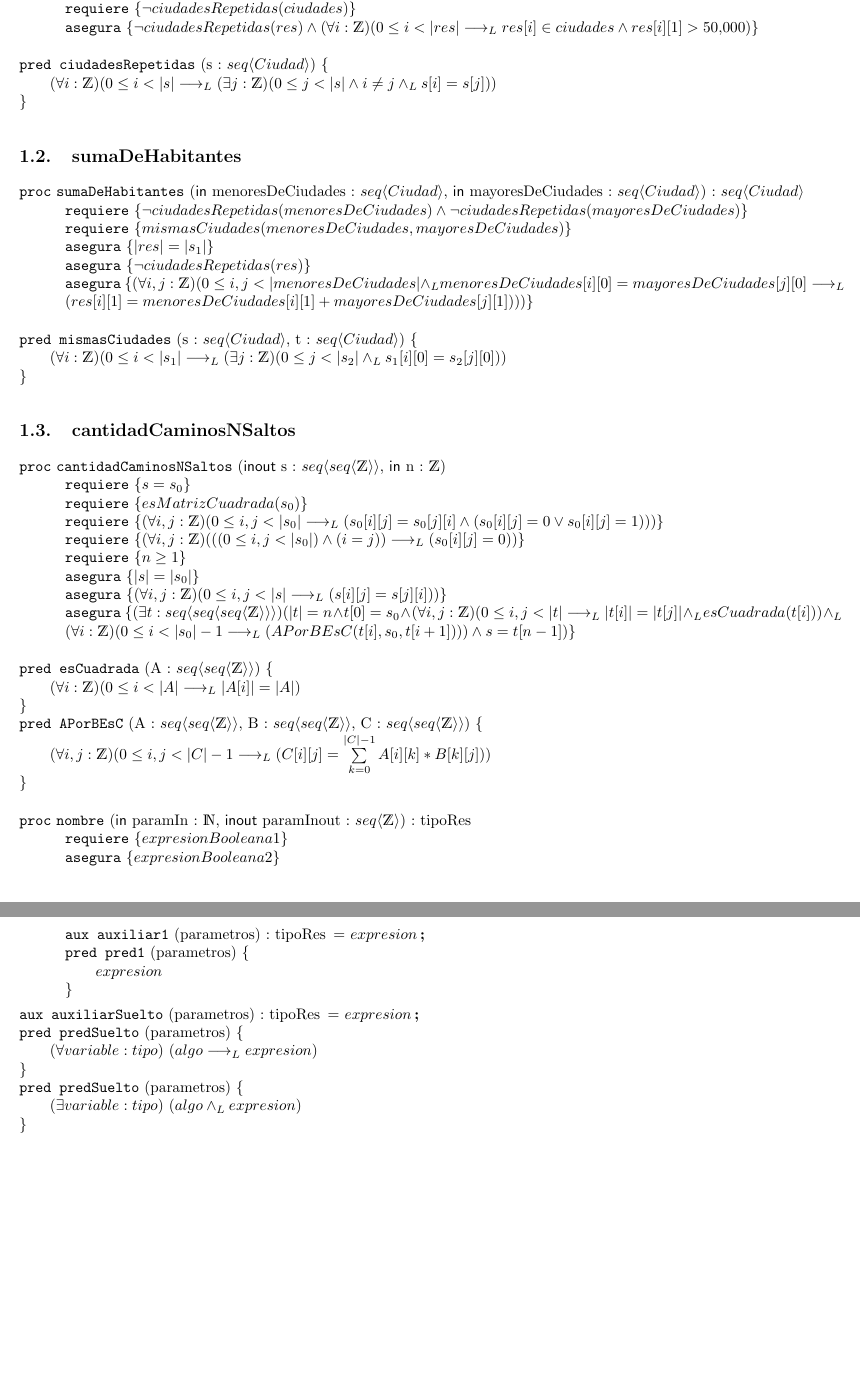
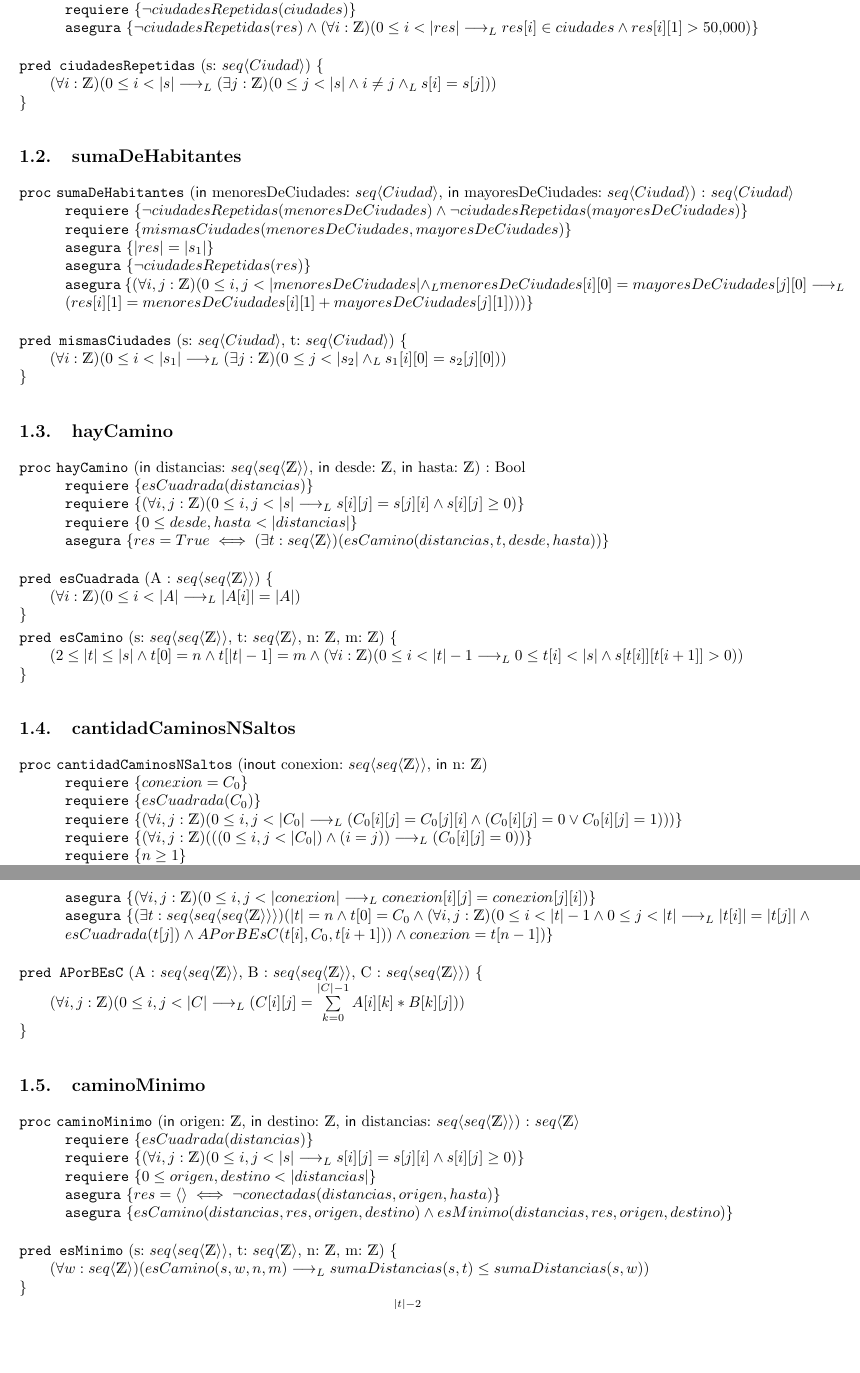
Before and after one commit to MateDominguez/AED-TP1, a LaTeX document (ejemplo_tp_grupal.tex): two parts of pages 3 and 4 of 4, joined at a grey line, cut so that both start at the same text, the shorter picture padded with empty space. Compiled offline with pdfLaTeX.

Commit message:
agregue especificacion punto 1.3 y 1.5, agregye correcciones a los demas

```diff
--- a/ejemplo_tp_grupal.tex
+++ b/ejemplo_tp_grupal.tex
@@ -150,45 +150,68 @@ Si se pone un label al \verb|lstlisting|, se puede referenciar: Código \ref{cod
 
 \vspace{0.3cm}
 
-\pred{mismasCiudades}{s : \TLista{Ciudad}, t : \TLista{Ciudad}}{(\forall i : \ent)(0 \leq i < |s_1| \implicaLuego (\exists j : \ent)(0 \leq j < |s_2| \yLuego s_1[i][0] = s_2[j][0]))}
+\pred{mismasCiudades}{s: \TLista{Ciudad}, t: \TLista{Ciudad}}{(\forall i : \ent)(0 \leq i < |s_1| \implicaLuego (\exists j : \ent)(0 \leq j < |s_2| \yLuego s_1[i][0] = s_2[j][0]))}
+
+\vspace{0.3cm}
+
+% Especificacion punto 1.3
+\subsection{hayCamino}
+\begin{proc}{hayCamino}{\In distancias: \TLista{\TLista{\ent}}, \In desde: \ent, \In hasta: \ent}{Bool}
+	\requiere{esCuadrada(distancias)}
+	\requiere{(\forall i,j : \ent)(0 \leq i,j < |s| \implicaLuego s[i][j] = s[j][i] \wedge s[i][j] \geq 0)}
+	\requiere{0 \leq desde,hasta < |distancias|}
+	\asegura{res = True \iff (\exists t : \TLista{\ent})(esCamino(distancias, t, desde, hasta))}
+\end{proc}
+
+\vspace{0.3cm}
+
+\pred{esCuadrada}{A : \TLista{\TLista{\ent}}}{(\forall i : \ent)(0 \leq i < |A| \implicaLuego |A[i]| = |A|)}
+\vspace{0.1cm}
+\pred{esCamino}{s: \TLista{\TLista{\ent}}, t: \TLista{\ent}, n: \ent, m: \ent}{(2 \leq |t| \leq |s| \wedge t[0] = n \wedge t[|t|-1] = m \wedge (\forall i : \ent)(0 \leq i < |t|-1 \implicaLuego 0 \leq t[i] < |s| \wedge s[t[i]][t[i+1]] > 0))}
 
 \vspace{0.3cm}
 
 % Especificaion punto 1.4
 \subsection{cantidadCaminosNSaltos}
-\begin{proc}{cantidadCaminosNSaltos}{\Inout s : \TLista{\TLista{\ent}}, \In n : \ent}{}
-	\requiere{s = s_0}
-	\requiere{esMatrizCuadrada(s_0)}
-	\requiere{(\forall i,j : \ent)(0 \leq i,j < |s_0|\implicaLuego(s_0[i][j] = s_0[j][i]\wedge(s_0[i][j] = 0 \vee s_0[i][j] = 1)))}
-	\requiere{(\forall i,j : \ent)(((0 \leq i,j < |s_0|)\wedge(i = j))\implicaLuego(s_0[i][j] = 0))}
+\begin{proc}{cantidadCaminosNSaltos}{\Inout conexion: \TLista{\TLista{\ent}}, \In n: \ent}{}
+	\requiere{conexion = C_0}
+	\requiere{esCuadrada(C_0)}
+	\requiere{(\forall i,j : \ent)(0 \leq i,j < |C_0|\implicaLuego(C_0[i][j] = C_0[j][i]\wedge(C_0[i][j] = 0 \vee C_0[i][j] = 1)))}
+	\requiere{(\forall i,j : \ent)(((0 \leq i,j < |C_0|)\wedge(i = j))\implicaLuego(C_0[i][j] = 0))}
 	\requiere{n \geq 1}
-	\asegura{|s| = |s_0|}
-	\asegura{(\forall i,j : \ent)(0 \leq i,j < |s|\implicaLuego(s[i][j] = s[j][i]))}
-	\asegura{(\exists t : \TLista{\TLista{\TLista{\ent}}})(|t| = n \wedge t[0] = s_0 \wedge (\forall i,j : \ent)(0 \leq i,j < |t| \implicaLuego |t[i]|=|t[j]| \yLuego esCuadrada(t[i])) \yLuego \\ (\forall i : \ent)(0 \leq i < |s_0| - 1 \implicaLuego (APorBEsC(t[i], s_0, t[i+1]))) \wedge s = t[n-1])}
+	\asegura{|conexion| = |C_0|}
+	\asegura{(\forall i,j : \ent)(0 \leq i,j < |conexion| \implicaLuego conexion[i][j] = conexion[j][i])}
+	\asegura{(\exists t : \TLista{\TLista{\TLista{\ent}}})(|t| = n \wedge t[0] = C_0 \wedge (\forall i,j : \ent)(0 \leq i < |t| - 1 \wedge 0 \leq j < |t| \implicaLuego |t[i]|=|t[j]| \wedge \\esCuadrada(t[j]) \wedge APorBEsC(t[i], C_0, t[i+1])) \wedge conexion = t[n-1])}
 \end{proc}
 
 \vspace{0.3cm}
 
-\pred{esCuadrada}{A : \TLista{\TLista{\ent}}}{(\forall i : \ent)(0 \leq i < |A| \implicaLuego |A[i]| = |A|)}
-\pred{APorBEsC}{A : \TLista{\TLista{\ent}}, B : \TLista{\TLista{\ent}}, C : \TLista{\TLista{\ent}}}{(\forall i,j : \ent)(0 \leq i,j < |C| - 1\implicaLuego (C[i][j] = \sum\limits_{k=0}^{|C| - 1} A[i][k]*B[k][j]))}
+\pred{APorBEsC}{A : \TLista{\TLista{\ent}}, B : \TLista{\TLista{\ent}}, C : \TLista{\TLista{\ent}}}{(\forall i,j : \ent)(0 \leq i,j < |C| \implicaLuego (C[i][j] = \sum\limits_{k=0}^{|C| - 1} A[i][k]*B[k][j]))}
 
 \vspace{0.3cm}
 
-%\subsection{}
-\begin{proc}{nombre}{\In paramIn : \nat, \Inout paramInout : \TLista{\ent}}{tipoRes}
-	%	\modifica{parametro1, parametro2}
-	\requiere{expresionBooleana1}
-	\asegura{expresionBooleana2}
-	\aux{auxiliar1}{parametros}{tipoRes}{expresion}
-	\pred{pred1}{parametros}{expresion}
+% Especificacion punto 1.5
+\subsection{caminoMinimo}
+\begin{proc}{caminoMinimo}{\In origen: \ent, \In destino: \ent, \In distancias: \TLista{\TLista{\ent}}}{\TLista{\ent}}
+	\requiere{esCuadrada(distancias)}
+	\requiere{(\forall i,j : \ent)(0 \leq i,j < |s| \implicaLuego s[i][j] = s[j][i] \wedge s[i][j] \geq 0)}
+	\requiere{0 \leq origen,destino < |distancias|}
+	\asegura{res = \ensuremath{\langle\rangle} \iff \neg conectadas(distancias, origen, hasta)}
+	\asegura{esCamino(distancias, res, origen, destino) \wedge esMinimo(distancias, res, origen, destino)}
 \end{proc}
 
-\aux{auxiliarSuelto}{parametros}{tipoRes}{expresion}
+\vspace{0.3cm}
+
+\pred{esMinimo}{s: \TLista{\TLista{\ent}}, t: \TLista{\ent}, n: \ent, m: \ent}{(\forall w: \TLista{\ent})(esCamino(s, w, n, m) \implicaLuego sumaDistancias(s,t) \leq sumaDistancias(s,w))}
+\aux{sumaDistancias}{s: \TLista{\TLista{\ent}}, t: \TLista{\ent}}{\ent}{\sum\limits_{i=0}^{|t| - 2} s[t[i]][t[i+1]]}
+
+
+%\aux{auxiliarSuelto}{parametros}{tipoRes}{expresion}
 % \paraTodo{variable}{tipo}{expresion}
 % \existe{variable}{tipo}{expresion}
 % Pueden tener [unalinea] para que no se divida en varias lineas
-\pred{predSuelto}{parametros}{\paraTodo[unalinea]{variable}{tipo}{algo \implicaLuego expresion}}
-\pred{predSuelto}{parametros}{\existe[unalinea]{variable}{tipo}{algo \yLuego expresion}}
+%\pred{predSuelto}{parametros}{\paraTodo[unalinea]{variable}{tipo}{algo \implicaLuego expresion}}
+%\pred{predSuelto}{parametros}{\existe[unalinea]{variable}{tipo}{algo \yLuego expresion}}
 
 
 
```
Also changed, not shown: ejemplo_tp_grupal.tex (8 more changed lines).
